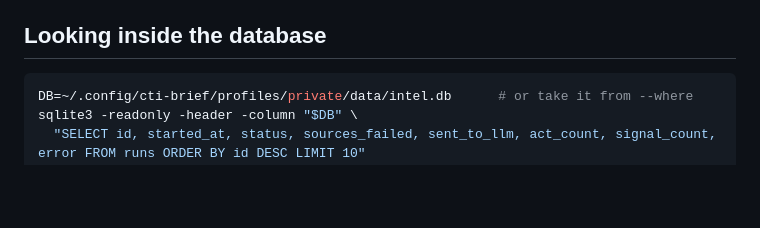
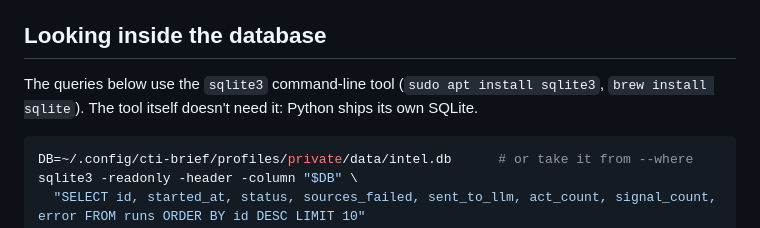
Before and after one commit to sbroekhoven/cti-briefings, a Markdown page: DEVELOPMENT.md, the part around the change. Drawn GitHub-style; blank space fills up the shorter version.

Commit message:
DEVELOPMENT.md: note that the sqlite3 CLI must be installed
Co-Authored-By: Claude Opus 5.5 <noreply@anthropic.com>

````diff
--- a/DEVELOPMENT.md
+++ b/DEVELOPMENT.md
@@ -131,6 +131,8 @@ The templates are in `src/templates/*.j2`, shared by all profiles. To see a chan
 
 ## Looking inside the database
 
+The queries below use the `sqlite3` command-line tool (`sudo apt install sqlite3`, `brew install sqlite`). The tool itself doesn't need it: Python ships its own SQLite.
+
 ```bash
 DB=~/.config/cti-brief/profiles/private/data/intel.db      # or take it from --where
 sqlite3 -readonly -header -column "$DB" \
````
